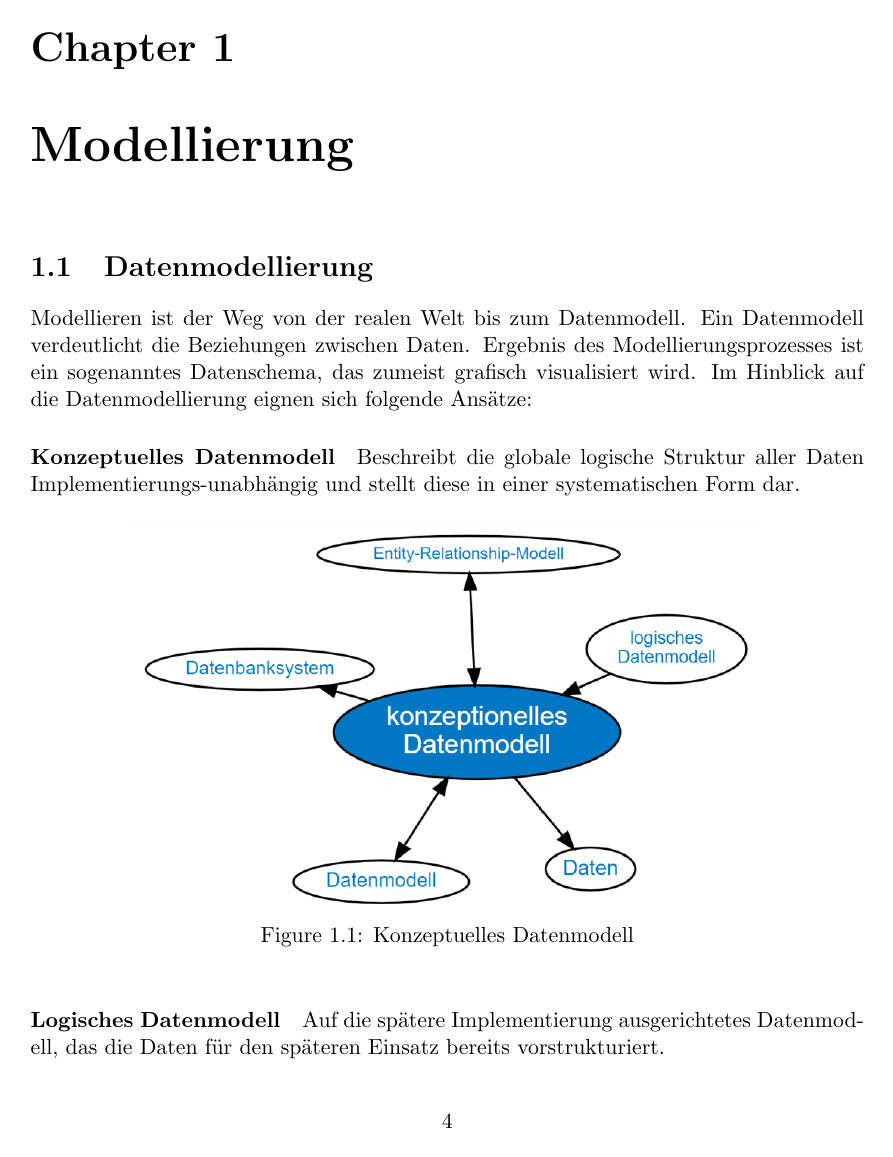
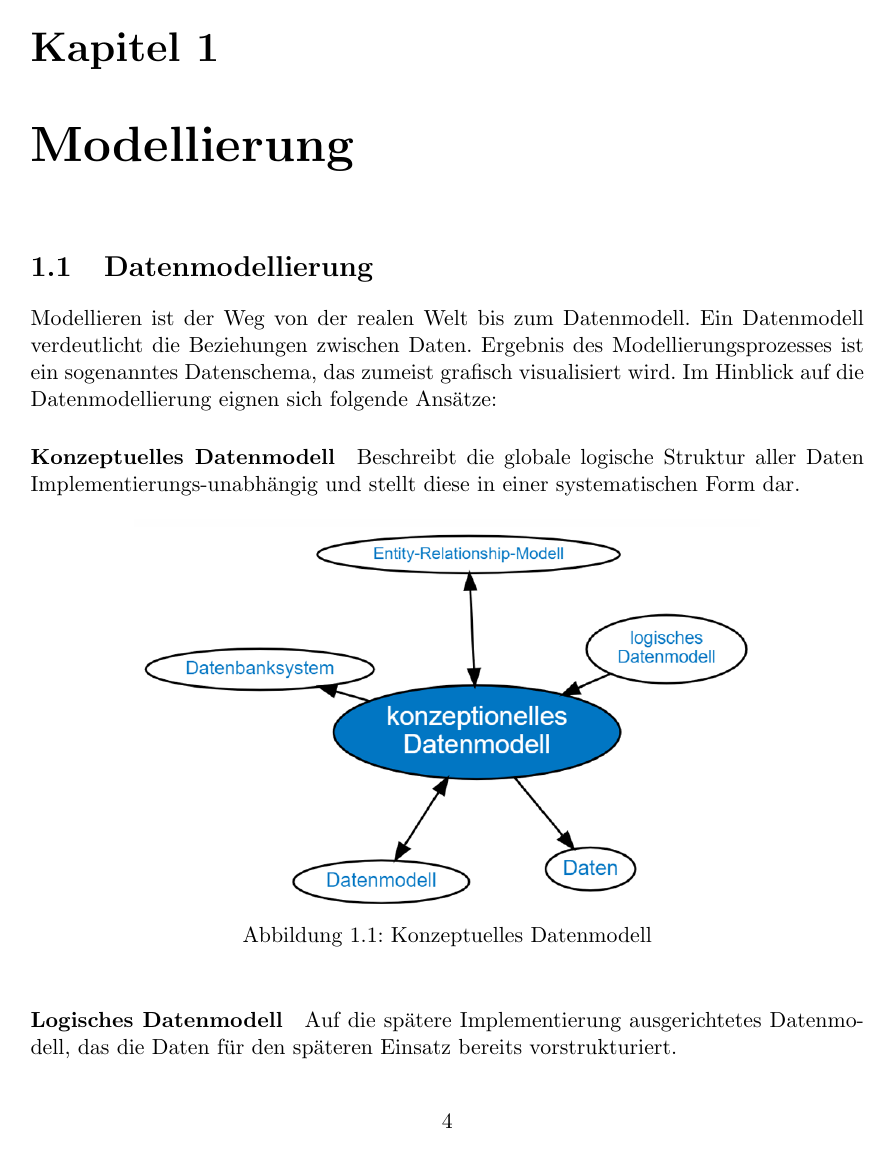
Before and after one commit to ThomasAnt/dbi-zusammenfassung, a LaTeX document (Main.tex): page 5 of 61. Compiled offline with pdfLaTeX.

Commit message:
change document to german

```diff
--- a/Main.tex
+++ b/Main.tex
@@ -1,5 +1,5 @@
 \documentclass[11pt]{report}
-\usepackage[german, english]{babel}
+\usepackage[english, german]{babel}
 \usepackage{geometry}                % See geometry.pdf to learn the layout options. There are lots.
 \geometry{a4paper}                   % ... or a4paper or a5paper or ...
 %\usepackage[parfill]{parskip}    % Activate to begin paragraphs with an empty line rather than an indent
```
Also changed, not shown: Main.pdf.
